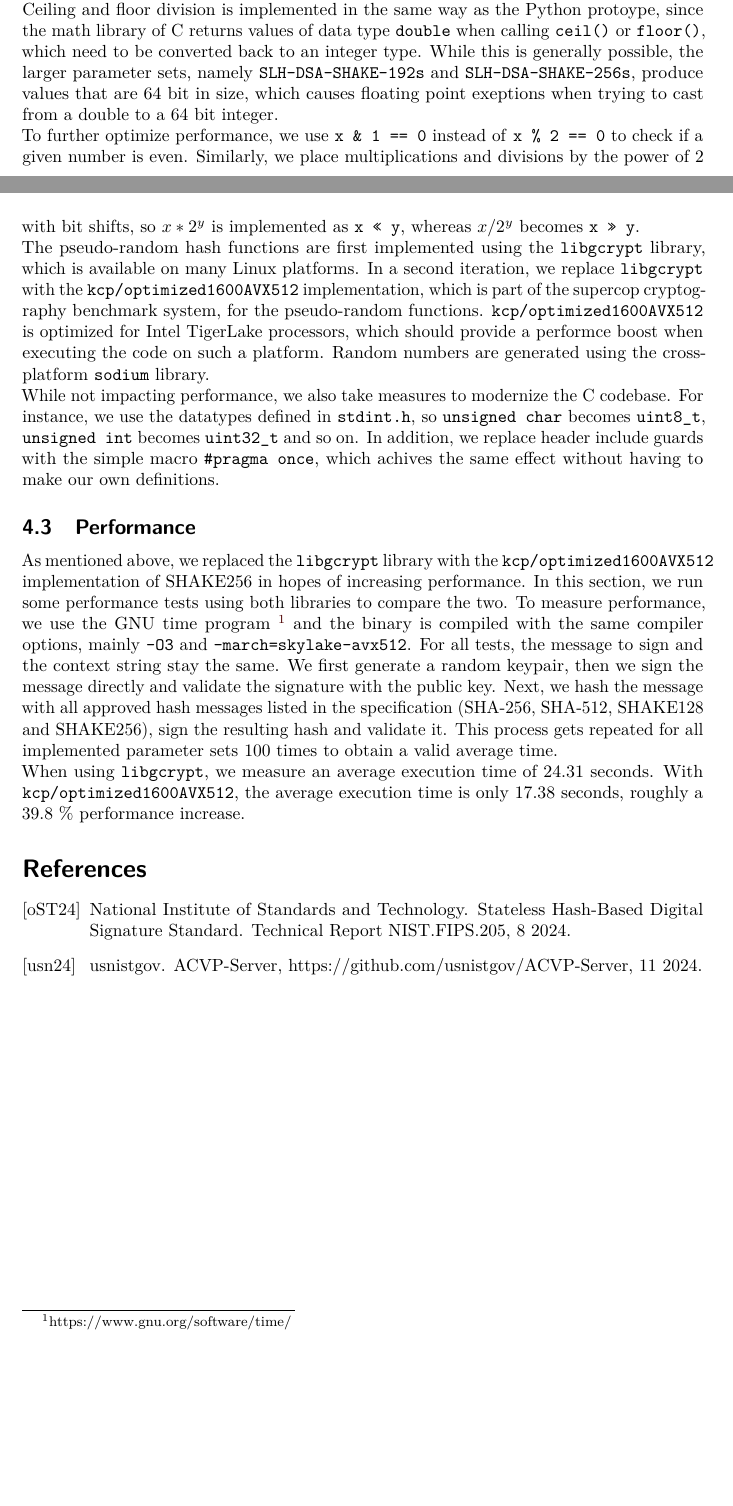
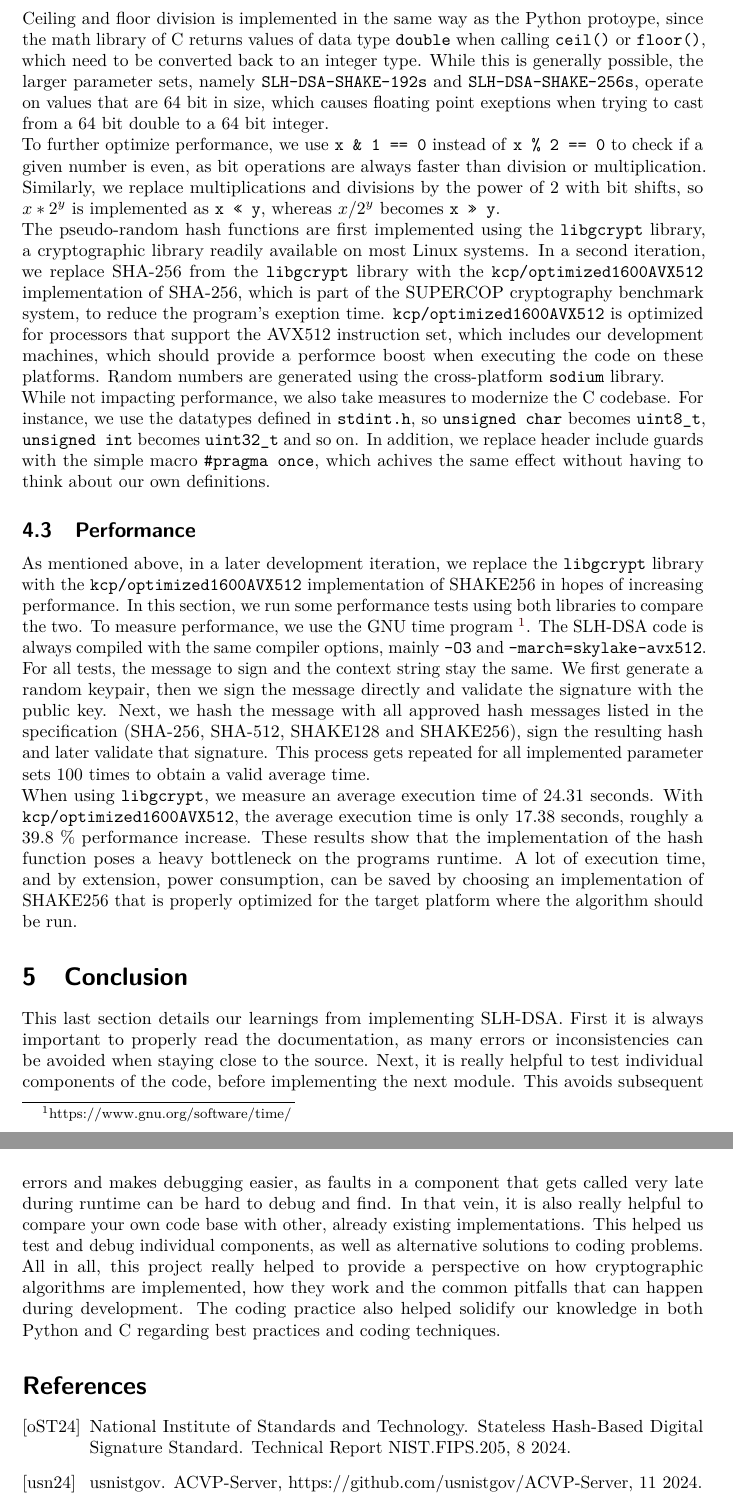
Before and after one commit to sihensel/slh-dsa, a LaTeX document (doc/template.tex): two parts of pages 5 and 6 of 6 before the commit and two parts of pages 6 and 7 of 7 after it, joined at a grey line, cut so that both start at the same text, the shorter picture padded with empty space. Compiled offline with pdfLaTeX.

Commit message:
Extend documentation and fix some errors

```diff
--- a/doc/template.tex
+++ b/doc/template.tex
@@ -30,7 +30,7 @@
 
 %%%% 4. TITLE %%%%
 \title{Stateless Hash-Based Digital Signature Standard}
-\subtitle{Dokumentation}
+\subtitle{Documentation}
 %%%% NOTES:
 % - If the title is too long, or includes special macro, please
 %   provide a "running title" as optional argument: \title[Short]{Long}
@@ -168,34 +168,50 @@ As such, every function that returns a byte value, has an additional input calle
 Great care has been taken to avoid any form of buffer overflows or overreads when doing so.
-Furthermore, we do not use the \texttt{malloc()} to avoid problems such as memory leaks when forgetting to call \texttt{free()} or segmentation faults when trying to access memory that has already been free'd.
+Furthermore, we intentionallt do not use \texttt{malloc()} or \texttt{calloc()} to avoid problems such as memory leaks when forgetting to call \texttt{free()} or segmentation faults when trying to access memory that has already been free'd.
 \\
 Ceiling and floor division is implemented in the same way as the Python protoype, since the math library of C returns values of data type \texttt{double} when calling \texttt{ceil()} or \texttt{floor()}, which need to be converted back to an integer type.
-While this is generally possible, the larger parameter sets, namely \texttt{SLH-DSA-SHAKE-192s} and \texttt{SLH-DSA-SHAKE-256s}, produce values that are 64 bit in size, which causes floating point exeptions when trying to cast from a double to a 64 bit integer.
+While this is generally possible, the larger parameter sets, namely \texttt{SLH-DSA-SHAKE-192s} and \texttt{SLH-DSA-SHAKE-256s}, operate on values that are 64 bit in size, which causes floating point exeptions when trying to cast from a 64 bit double to a 64 bit integer.
 \\
-To further optimize performance, we use \texttt{x \& 1 == 0} instead of \texttt{x \% 2 == 0} to check if a given number is even.
-Similarly, we place multiplications and divisions by the power of 2 with bit shifts, so $x * 2^y$ is implemented as \texttt{x << y}, whereas $x / 2^y$ becomes \texttt{x >> y}.
+To further optimize performance, we use \texttt{x \& 1 == 0} instead of \texttt{x \% 2 == 0} to check if a given number is even, as bit operations are always faster than division or multiplication.
+Similarly, we replace multiplications and divisions by the power of 2 with bit shifts, so $x * 2^y$ is implemented as \texttt{x << y}, whereas $x / 2^y$ becomes \texttt{x >> y}.
 \\
-The pseudo-random hash functions are first implemented using the \texttt{libgcrypt} library, which is available on many Linux platforms.
-In a second iteration, we replace \texttt{libgcrypt} with the \texttt{kcp/optimized1600AVX512} implementation, which is part of the supercop cryptography benchmark system, for the pseudo-random functions.
-\texttt{kcp/optimized1600AVX512} is optimized for Intel TigerLake processors, which should provide a performce boost when executing the code on such a platform.
+The pseudo-random hash functions are first implemented using the \texttt{libgcrypt} library, a cryptographic library readily available on most Linux systems.
+% FIXME cite SUPERCOP here
+In a second iteration, we replace SHA-256 from the \texttt{libgcrypt} library with the \texttt{kcp/optimized1600AVX512} implementation of SHA-256, which is part of the SUPERCOP cryptography benchmark system, to reduce the program's exeption time.
+\texttt{kcp/optimized1600AVX512} is optimized for processors that support the AVX512 instruction set, which includes our development machines, which should provide a performce boost when executing the code on these platforms.
 Random numbers are generated using the cross-platform \texttt{sodium} library.
 \\
 While not impacting performance, we also take measures to modernize the C codebase.
 For instance, we use the datatypes defined in \texttt{stdint.h}, so \texttt{unsigned char} becomes \texttt{uint8\_t}, \texttt{unsigned int} becomes \texttt{uint32\_t} and so on.
-In addition, we replace header include guards with the simple macro \texttt{\#pragma once}, which achives the same effect without having to make our own definitions.
+In addition, we replace header include guards with the simple macro \texttt{\#pragma once}, which achives the same effect without having to think about our own definitions.
 
 
 \subsection{Performance}
 
-As mentioned above, we replaced the \texttt{libgcrypt} library with the \texttt{kcp/optimized1600AVX512} implementation of SHAKE256 in hopes of increasing performance.
+As mentioned above, in a later development iteration, we replace the \texttt{libgcrypt} library with the \texttt{kcp/optimized1600AVX512} implementation of SHAKE256 in hopes of increasing performance.
 In this section, we run some performance tests using both libraries to compare the two.
-To measure performance, we use the GNU time program \footnote{https://www.gnu.org/software/time/} and the binary is compiled with the same compiler options, mainly \texttt{-O3} and \texttt{-march=skylake-avx512}.
+To measure performance, we use the GNU time program \footnote{https://www.gnu.org/software/time/}.
+The SLH-DSA code is always compiled with the same compiler options, mainly \texttt{-O3} and \texttt{-march=skylake-avx512}.
 For all tests, the message to sign and the context string stay the same.
 We first generate a random keypair, then we sign the message directly and validate the signature with the public key.
-Next, we hash the message with all approved hash messages listed in the specification (SHA-256, SHA-512, SHAKE128 and SHAKE256), sign the resulting hash and validate it.
+Next, we hash the message with all approved hash messages listed in the specification (SHA-256, SHA-512, SHAKE128 and SHAKE256), sign the resulting hash and later validate that signature.
 This process gets repeated for all implemented parameter sets 100 times to obtain a valid average time.
 \\
 When using \texttt{libgcrypt}, we measure an average execution time of 24.31 seconds.
 With \texttt{kcp/optimized1600AVX512}, the average execution time is only 17.38 seconds, roughly a 39.8 \% performance increase.
+These results show that the implementation of the hash function poses a heavy bottleneck on the programs runtime.
+A lot of execution time, and by extension, power consumption, can be saved by choosing an implementation of SHAKE256 that is properly optimized for the target platform where the algorithm should be run.
+
+\section{Conclusion}
+
+This last section details our learnings from implementing SLH-DSA.
+First it is always important to properly read the documentation, as many errors or inconsistencies can be avoided when staying close to the source.
+Next, it is really helpful to test individual components of the code, before implementing the next module.
+This avoids subsequent errors and makes debugging easier, as faults in a component that gets called very late during runtime can be hard to debug and find.
+In that vein, it is also really helpful to compare your own code base with other, already existing implementations.
+This helped us test and debug individual components, as well as alternative solutions to coding problems.
+\\
+All in all, this project really helped to provide a perspective on how cryptographic algorithms are implemented, how they work and the common pitfalls that can happen during development.
+The coding practice also helped solidify our knowledge in both Python and C regarding best practices and coding techniques.
 
 
 %%%% 8. BILBIOGRAPHY %%%%
```
Also changed, not shown: doc/template.pdf, doc/template.tex (48 more changed lines), 3 other files.
